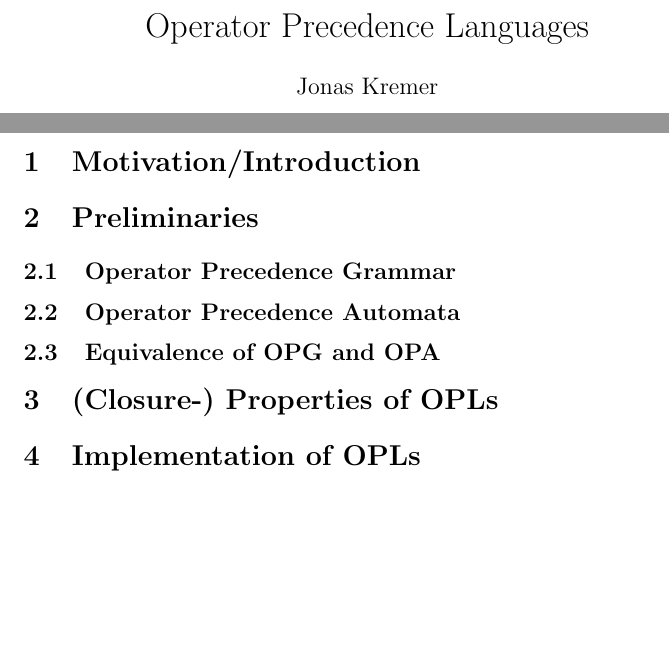
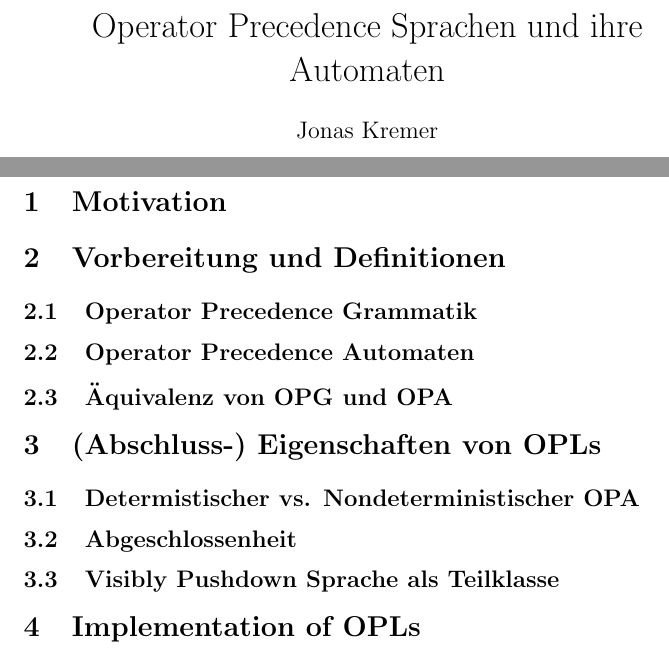
Before and after one commit to Frayze/bachelor, a LaTeX document (Arbeit_tex/hauptdatei.tex): two parts of pages 1 and 3 of 3, joined at a grey line, cut at the place of the change, the shorter picture padded with empty space. Compiled offline with pdfLaTeX.

Commit message:
First working Repository

```diff
--- a/Arbeit_tex/hauptdatei.tex
+++ b/Arbeit_tex/hauptdatei.tex
@@ -2,15 +2,14 @@
 
 \usepackage{amsmath}
 \usepackage[utf8]{inputenc}
-\usepackage[ngerman]{babel}
-\usepackage{hyperref}
+\usepackage[hidelinks]{hyperref}
 \usepackage{listings}
 \usepackage{titlesec}
 
 \newcommand{\sectionbreak}{\clearpage}
 
 \author{Jonas Kremer}
-\title{Operator Precedence Languages}
+\title{Operator Precedence Sprachen und ihre Automaten}
 \date{\today{}}
 
 
@@ -19,17 +18,23 @@
 \newpage
 \tableofcontents
 \newpage
-\section{Motivation/Introduction}
+\section{Motivation}
 
-\section{Preliminaries}
+\section{Vorbereitung und Definitionen}
 
-\subsection{Operator Precedence Grammar}
+\subsection{Operator Precedence Grammatik}
 
-\subsection{Operator Precedence Automata}
+\subsection{Operator Precedence Automaten}
 
-\subsection{Equivalence of OPG and OPA}
+\subsection{Äquivalenz von OPG und OPA}
 
-\section{(Closure-) Properties of OPLs}
+\section{(Abschluss-) Eigenschaften von OPLs}
+
+\subsection{Determistischer vs. Nondeterministischer OPA}
+
+\subsection{Abgeschlossenheit}
+
+\subsection{Visibly Pushdown Sprache als Teilklasse}
 
 \section{Implementation of OPLs}
 
```
Also changed, not shown: Arbeit_tex/hauptdatei.pdf, Bachelorvortrag/vortrag.pdf, Material/Scripts/Logic+Model_Checking_OP Uni_Milano.pdf (added), Material/Scripts/Operator Precedence_siam_org.pdf (added), Material/Scripts/Precedence Automata Uni_Milano .pdf (added), Material/Scripts/monadic_second_order_logic uni_wisconsin.pdf (added), 8 other files.
